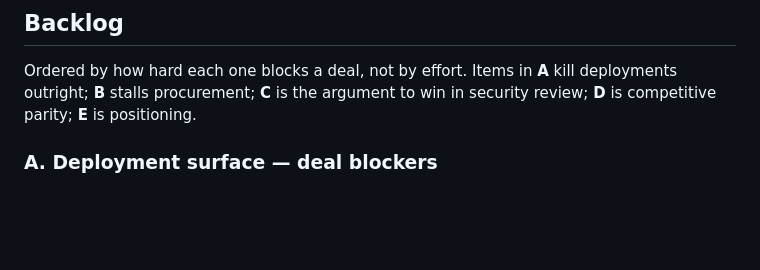
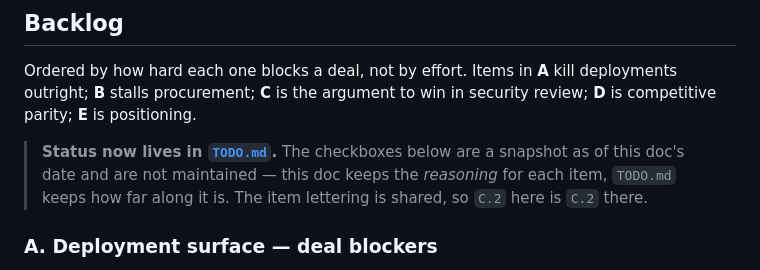
Before and after one commit to KenTaniguchi-R/agentcall, a Markdown page: docs/research/2026-08-01-cotal-enterprise-installability.md, the part around the change. Drawn GitHub-style; blank space fills up the shorter version.

```diff
--- a/docs/research/2026-08-01-cotal-enterprise-installability.md
+++ b/docs/research/2026-08-01-cotal-enterprise-installability.md
@@ -65,6 +65,11 @@ it — see [enterprise-pivot-research](./2026-07-31-enterprise-pivot-research.md
 Ordered by how hard each one blocks a deal, not by effort. Items in **A** kill
 deployments outright; **B** stalls procurement; **C** is the argument to win in security
 review; **D** is competitive parity; **E** is positioning.
+
+> **Status now lives in [`TODO.md`](../../TODO.md).** The checkboxes below are a snapshot
+> as of this doc's date and are not maintained — this doc keeps the *reasoning* for each
+> item, `TODO.md` keeps how far along it is. The item lettering is shared, so `C.2` here
+> is `C.2` there.
 
 ### A. Deployment surface — deal blockers
 
```
Also changed, not shown: CLAUDE.md (+4 -1 lines), TODO.md (added, +137 -0 lines).
